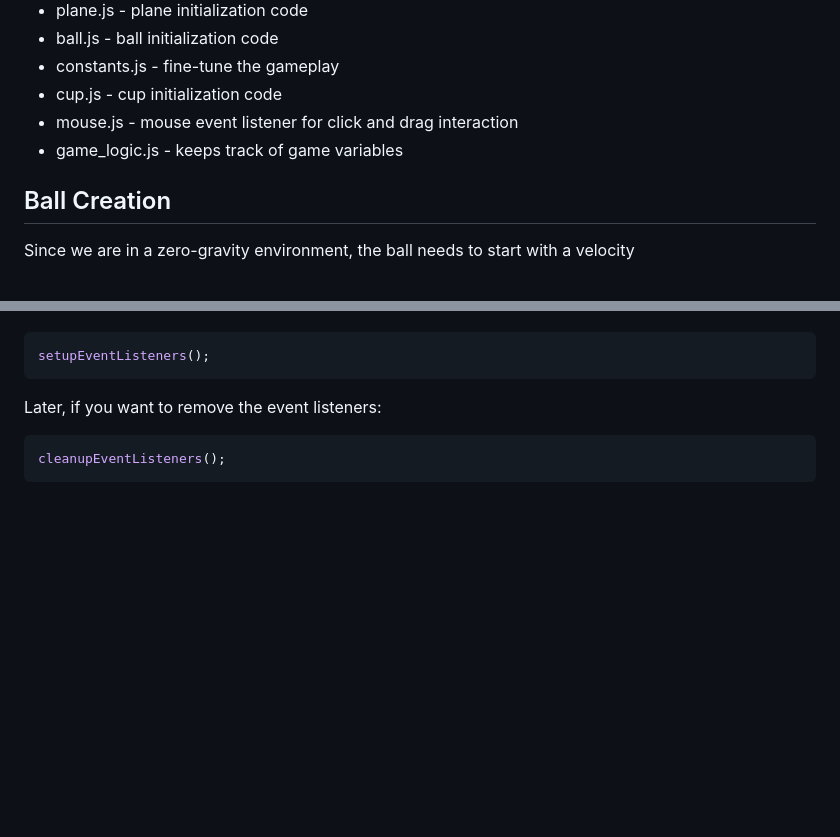
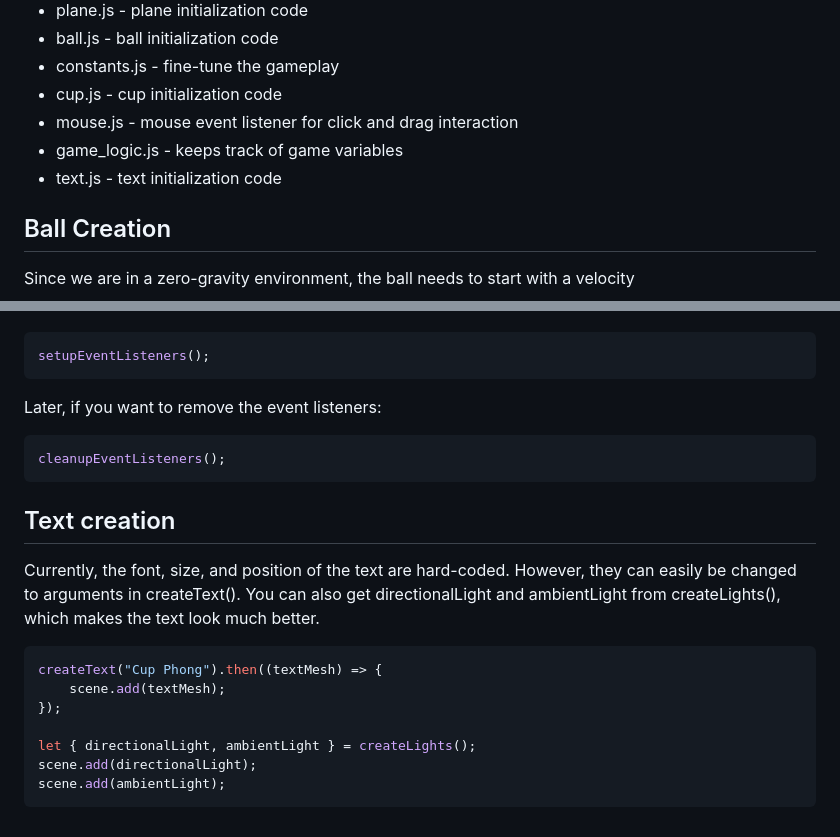
Before and after one commit to Justin-Mealey/Cup-Phong, a Markdown page: docs.md, 2 parts joined by grey strips. GitHub-like rendering; blank space fills up the shorter version.

Commit message:
Update docs.md with text.js

````diff
--- a/docs.md
+++ b/docs.md
@@ -8,6 +8,7 @@
 - cup.js - cup initialization code
 - mouse.js - mouse event listener for click and drag interaction
 - game_logic.js - keeps track of game variables
+- text.js - text initialization code
 
 ## Ball Creation
 Since we are in a zero-gravity environment, the ball needs to start with a velocity
@@ -99,3 +100,16 @@ Later, if you want to remove the event listeners:
 ```javascript
 cleanupEventListeners();
 ```
+
+## Text creation
+Currently, the font, size, and position of the text are hard-coded. However, they can easily be changed to arguments in createText().
+You can also get directionalLight and ambientLight from createLights(), which makes the text look much better.
+```javascript
+createText("Cup Phong").then((textMesh) => {
+    scene.add(textMesh);
+});
+
+let { directionalLight, ambientLight } = createLights();
+scene.add(directionalLight);
+scene.add(ambientLight);
+```
````
